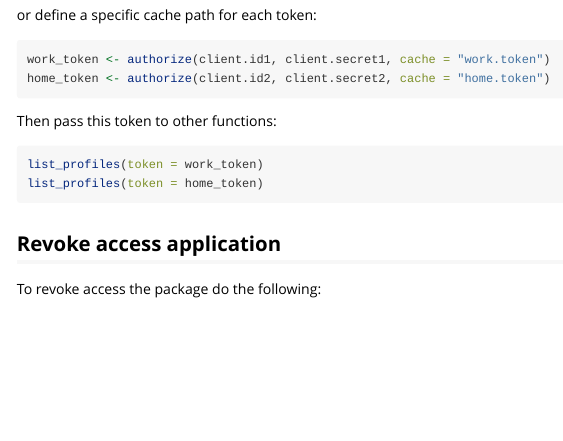
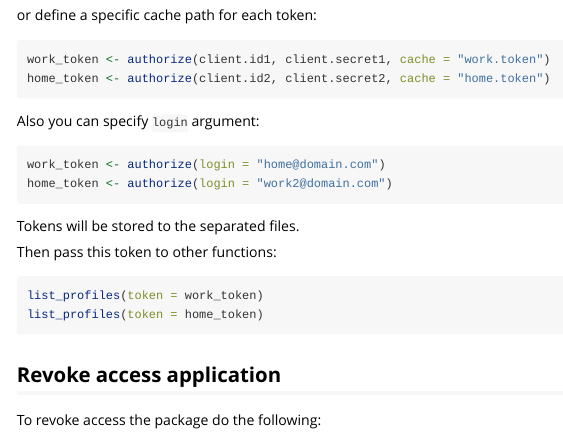
Before and after one commit to artemklevtsov/RGA, an R Markdown document (vignettes/authorize.Rmd): the page in a window 1100 px wide, from 2360 px down. Rendered offline with R 4.5, knitr and Pandoc, with nearby package versions.

Commit message:
Add logins uasege example for the multiple tokens

````diff
--- a/vignettes/authorize.Rmd
+++ b/vignettes/authorize.Rmd
@@ -130,6 +130,15 @@ work_token <- authorize(client.id1, client.secret1, cache = "work.token")
 home_token <- authorize(client.id2, client.secret2, cache = "home.token")
 ```
 
+Also you can specify `login` argument:
+
+```r
+work_token <- authorize(login = "home@domain.com")
+home_token <- authorize(login = "work2@domain.com")
+```
+
+Tokens will be stored to the separated files.
+
 Then pass this token to other functions:
 
 ```r
````
